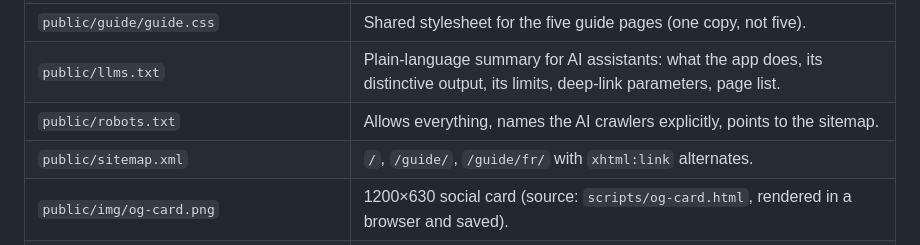
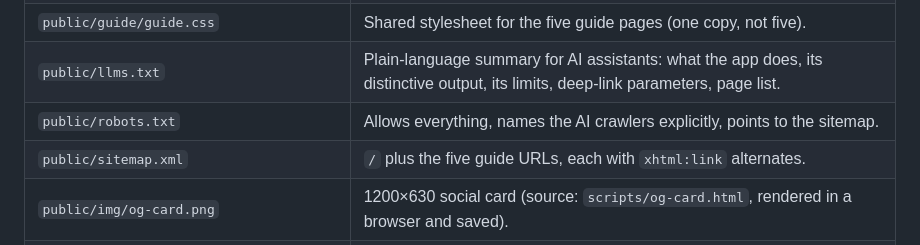
Before and after one commit to mazerila/suncast-3d, a Markdown page: docs/SEO.md, the part around the change. Drawn GitHub-style.

Commit message:
Docs: sitemap row in SEO.md lists all five guide URLs
Co-Authored-By: Claude Opus 5 <noreply@anthropic.com>
Claude-Session: https://claude.ai/code/session_01LsfrSjJcFuRrjMDLCw43Lo

```diff
--- a/docs/SEO.md
+++ b/docs/SEO.md
@@ -17,7 +17,7 @@ Everything below follows from that.
 | `public/guide/guide.css` | Shared stylesheet for the five guide pages (one copy, not five). |
 | `public/llms.txt` | Plain-language summary for AI assistants: what the app does, its distinctive output, its limits, deep-link parameters, page list. |
 | `public/robots.txt` | Allows everything, names the AI crawlers explicitly, points to the sitemap. |
-| `public/sitemap.xml` | `/`, `/guide/`, `/guide/fr/` with `xhtml:link` alternates. |
+| `public/sitemap.xml` | `/` plus the five guide URLs, each with `xhtml:link` alternates. |
 | `public/img/og-card.png` | 1200×630 social card (source: `scripts/og-card.html`, rendered in a browser and saved). |
 | `firebase.json` | `X-Robots-Tag: noindex, nofollow` on `/embed` and `/embed/**`; cache headers for the new file types. |
 
```
